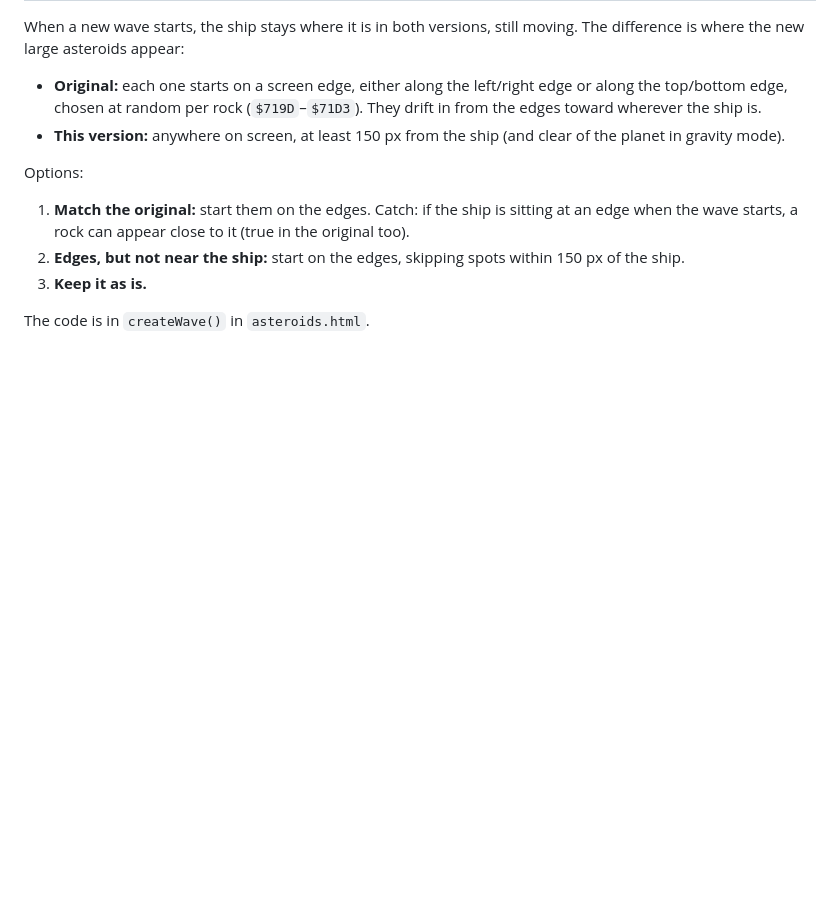
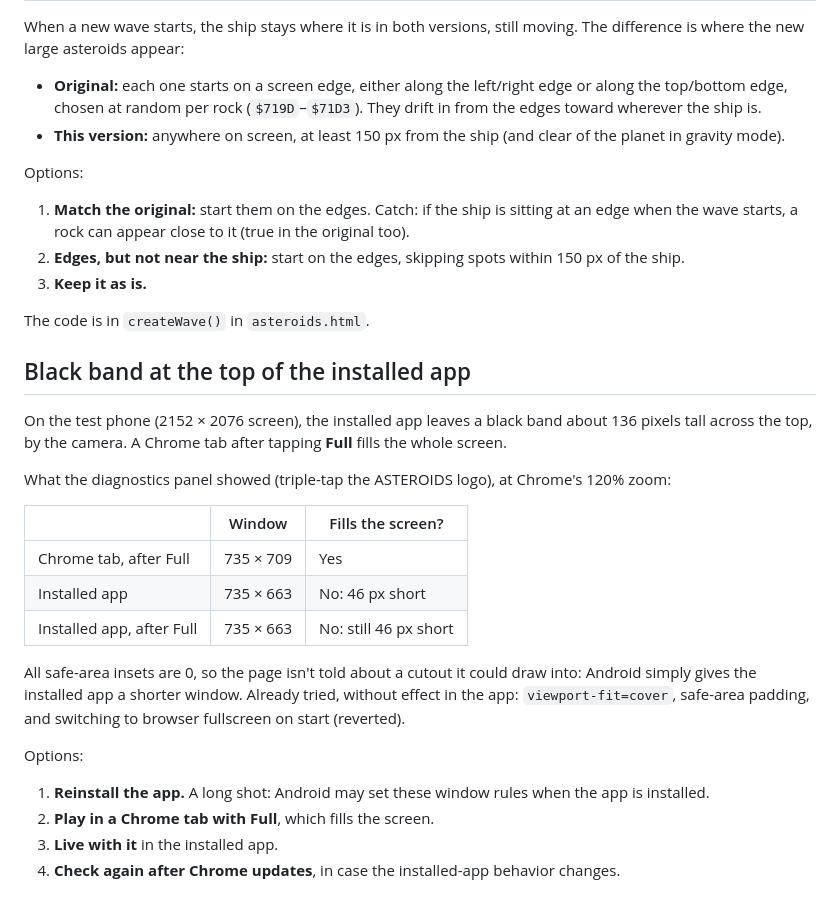
Before and after one commit to wpwoodjr/asteroids, a Markdown page: THINK-ABOUT.md, the part around the change. GitHub-like rendering; blank space fills up the shorter version.

Commit message:
Add the installed app's black band to the think-about-it list
Co-Authored-By: Claude Opus 5.5 <noreply@anthropic.com>

```diff
--- a/THINK-ABOUT.md
+++ b/THINK-ABOUT.md
@@ -50,3 +50,24 @@ Options:
 3. **Keep it as is.**
 
 The code is in `createWave()` in `asteroids.html`.
+
+## Black band at the top of the installed app
+
+On the test phone (2152 × 2076 screen), the installed app leaves a black band about 136 pixels tall across the top, by the camera. A Chrome tab after tapping **Full** fills the whole screen.
+
+What the diagnostics panel showed (triple-tap the ASTEROIDS logo), at Chrome's 120% zoom:
+
+| | Window | Fills the screen? |
+| --- | --- | --- |
+| Chrome tab, after Full | 735 × 709 | Yes |
+| Installed app | 735 × 663 | No: 46 px short |
+| Installed app, after Full | 735 × 663 | No: still 46 px short |
+
+All safe-area insets are 0, so the page isn't told about a cutout it could draw into: Android simply gives the installed app a shorter window. Already tried, without effect in the app: `viewport-fit=cover`, safe-area padding, and switching to browser fullscreen on start (reverted).
+
+Options:
+
+1. **Reinstall the app.** A long shot: Android may set these window rules when the app is installed.
+2. **Play in a Chrome tab with Full**, which fills the screen.
+3. **Live with it** in the installed app.
+4. **Check again after Chrome updates**, in case the installed-app behavior changes.
```
